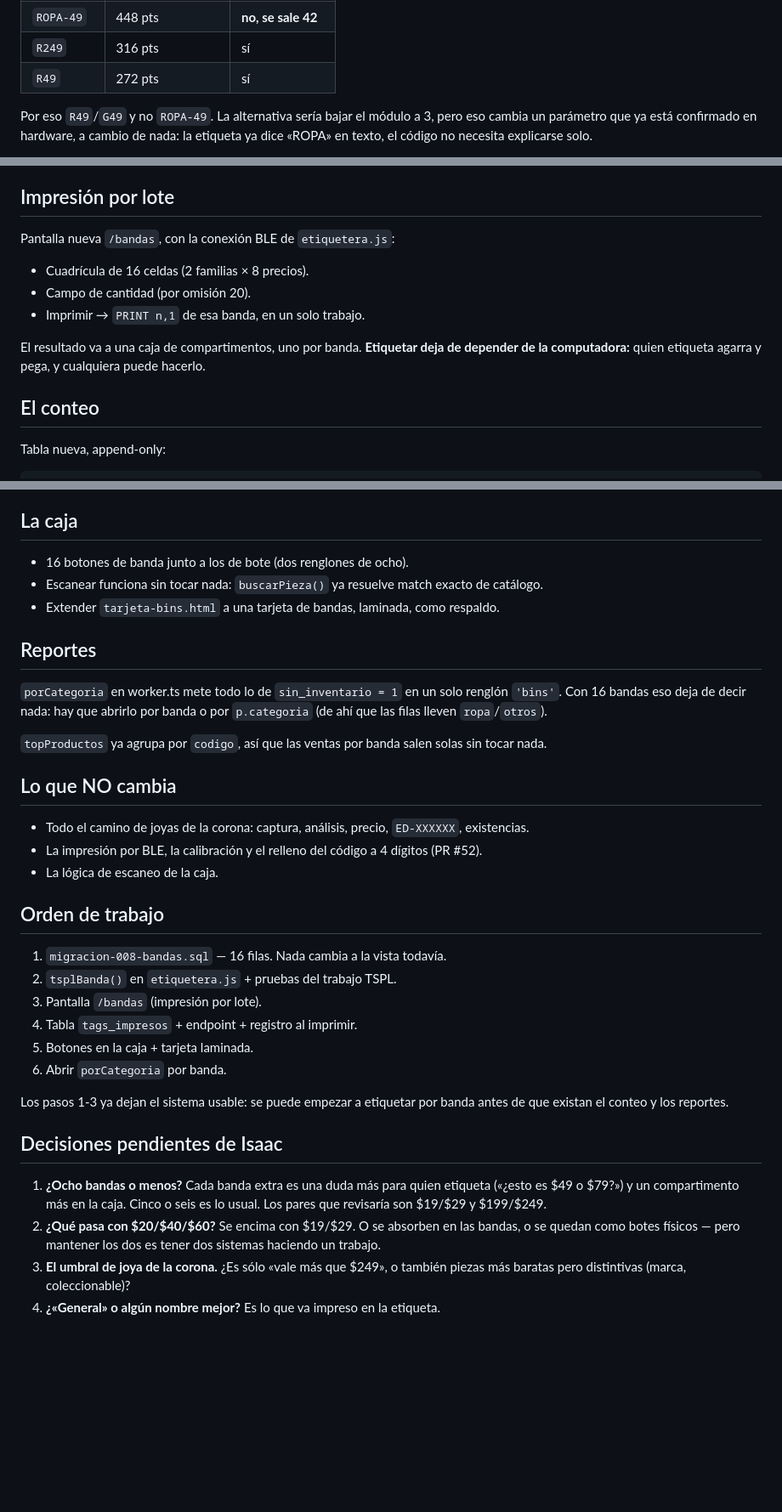
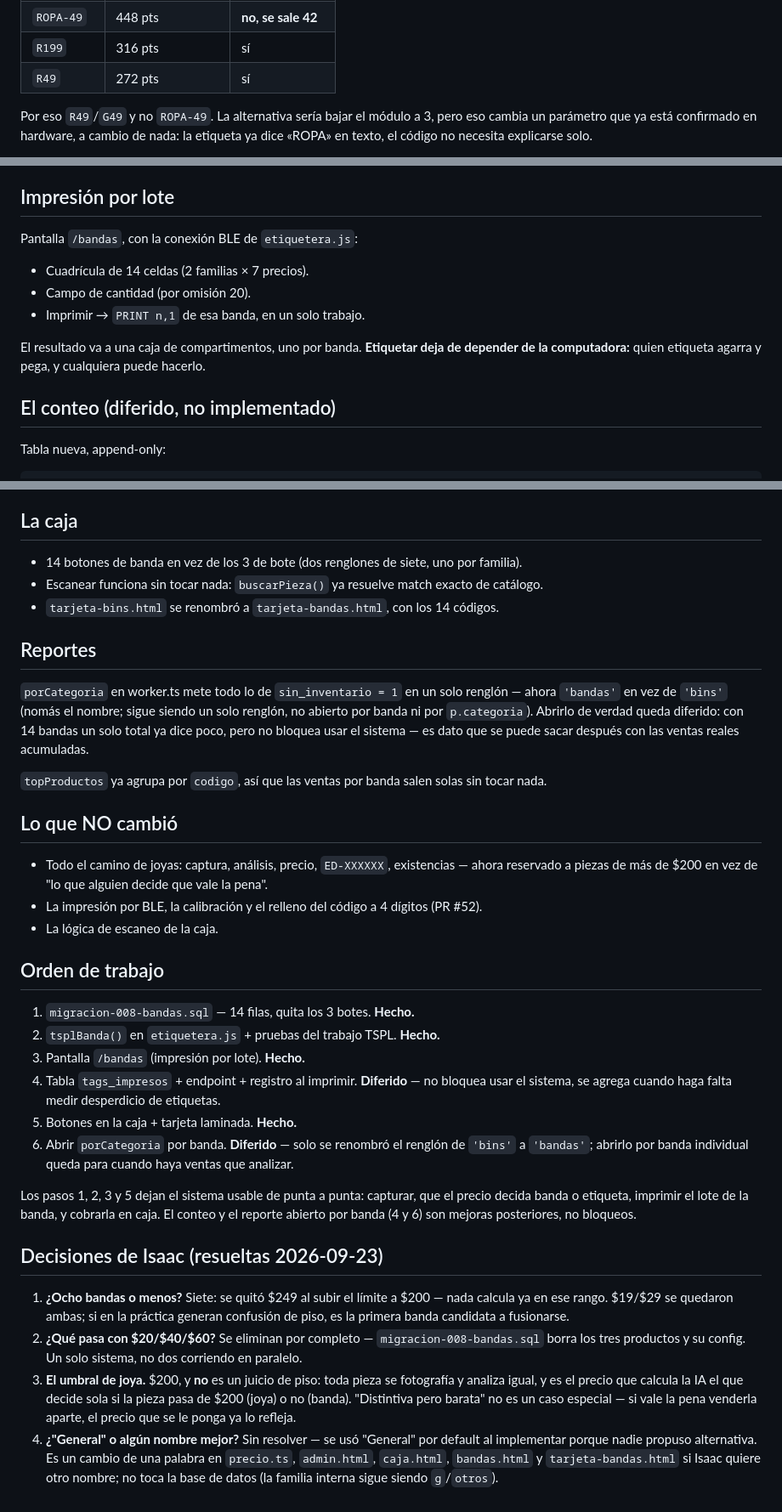
Before and after one commit to iskaar/El-Dolaron-Social-Kit, a Markdown page: docs/PLAN-ETIQUETAS-POR-BANDA.md, 3 parts joined by grey strips. Shown at 85% size. Rendered like a GitHub page; blank space fills up the shorter version.

```diff
--- a/docs/PLAN-ETIQUETAS-POR-BANDA.md
+++ b/docs/PLAN-ETIQUETAS-POR-BANDA.md
@@ -76,5 +94,5 @@ puntos, y la etiqueta tiene 406 de ancho:
 | `ROPA-49` | 448 pts | **no, se sale 42** |
-| `R249` | 316 pts | sí |
+| `R199` | 316 pts | sí |
 | `R49` | 272 pts | sí |
 
 Por eso `R49`/`G49` y no `ROPA-49`. La alternativa sería bajar el módulo a 3, pero eso
@@ -108,16 +126,16 @@ precio». Es la única inteligencia que vale la pena conservar y no cuesta nada.
 
 ## Impresión por lote
 
-Pantalla nueva `/bandas`, con la conexión BLE de `etiquetera.js`:
+Pantalla `/bandas`, con la conexión BLE de `etiquetera.js`:
 
-- Cuadrícula de 16 celdas (2 familias × 8 precios).
+- Cuadrícula de 14 celdas (2 familias × 7 precios).
 - Campo de cantidad (por omisión 20).
 - Imprimir → `PRINT n,1` de esa banda, en un solo trabajo.
 
 El resultado va a una caja de compartimentos, uno por banda. **Etiquetar deja de depender
 de la computadora:** quien etiqueta agarra y pega, y cualquiera puede hacerlo.
 
-## El conteo
+## El conteo (diferido, no implementado)
 
 Tabla nueva, append-only:
 
@@ -140,45 +158,55 @@ superior y para ver tendencia; si el número tiene que ser exacto, es un conteo
 
 ## La caja
 
-- 16 botones de banda junto a los de bote (dos renglones de ocho).
+- 14 botones de banda en vez de los 3 de bote (dos renglones de siete, uno por familia).
 - Escanear funciona sin tocar nada: `buscarPieza()` ya resuelve match exacto de catálogo.
-- Extender `tarjeta-bins.html` a una tarjeta de bandas, laminada, como respaldo.
+- `tarjeta-bins.html` se renombró a `tarjeta-bandas.html`, con los 14 códigos.
 
 ## Reportes
 
-`porCategoria` en worker.ts mete todo lo de `sin_inventario = 1` en un solo renglón
-`'bins'`. Con 16 bandas eso deja de decir nada: hay que abrirlo por banda o por
-`p.categoria` (de ahí que las filas lleven `ropa`/`otros`).
+`porCategoria` en worker.ts mete todo lo de `sin_inventario = 1` en un solo renglón —
+ahora `'bandas'` en vez de `'bins'` (nomás el nombre; sigue siendo un solo renglón, no
+abierto por banda ni por `p.categoria`). Abrirlo de verdad queda diferido: con 14 bandas
+un solo total ya dice poco, pero no bloquea usar el sistema — es dato que se puede sacar
+después con las ventas reales acumuladas.
 
 `topProductos` ya agrupa por `codigo`, así que las ventas por banda salen solas sin
 tocar nada.
 
-## Lo que NO cambia
+## Lo que NO cambió
 
-- Todo el camino de joyas de la corona: captura, análisis, precio, `ED-XXXXXX`, existencias.
+- Todo el camino de joyas: captura, análisis, precio, `ED-XXXXXX`, existencias — ahora
+  reservado a piezas de más de $200 en vez de "lo que alguien decide que vale la pena".
 - La impresión por BLE, la calibración y el relleno del código a 4 dígitos (PR #52).
 - La lógica de escaneo de la caja.
 
 ## Orden de trabajo
 
-1. `migracion-008-bandas.sql` — 16 filas. Nada cambia a la vista todavía.
-2. `tsplBanda()` en `etiquetera.js` + pruebas del trabajo TSPL.
-3. Pantalla `/bandas` (impresión por lote).
-4. Tabla `tags_impresos` + endpoint + registro al imprimir.
-5. Botones en la caja + tarjeta laminada.
-6. Abrir `porCategoria` por banda.
+1. `migracion-008-bandas.sql` — 14 filas, quita los 3 botes. **Hecho.**
+2. `tsplBanda()` en `etiquetera.js` + pruebas del trabajo TSPL. **Hecho.**
+3. Pantalla `/bandas` (impresión por lote). **Hecho.**
+4. Tabla `tags_impresos` + endpoint + registro al imprimir. **Diferido** — no bloquea usar
+   el sistema, se agrega cuando haga falta medir desperdicio de etiquetas.
+5. Botones en la caja + tarjeta laminada. **Hecho.**
+6. Abrir `porCategoria` por banda. **Diferido** — solo se renombró el renglón de `'bins'`
+   a `'bandas'`; abrirlo por banda individual queda para cuando haya ventas que analizar.
 
-Los pasos 1-3 ya dejan el sistema usable: se puede empezar a etiquetar por banda antes de
-que existan el conteo y los reportes.
+Los pasos 1, 2, 3 y 5 dejan el sistema usable de punta a punta: capturar, que el precio
+decida banda o etiqueta, imprimir el lote de la banda, y cobrarla en caja. El conteo y el
+reporte abierto por banda (4 y 6) son mejoras posteriores, no bloqueos.
 
-## Decisiones pendientes de Isaac
+## Decisiones de Isaac (resueltas 2026-09-23)
 
-1. **¿Ocho bandas o menos?** Cada banda extra es una duda más para quien etiqueta
-   («¿esto es $49 o $79?») y un compartimento más en la caja. Cinco o seis es lo usual.
-   Los pares que revisaría son $19/$29 y $199/$249.
-2. **¿Qué pasa con $20/$40/$60?** Se encima con $19/$29. O se absorben en las bandas, o se
-   quedan como botes físicos — pero mantener los dos es tener dos sistemas haciendo un
-   trabajo.
-3. **El umbral de joya de la corona.** ¿Es sólo «vale más que $249», o también piezas más
-   baratas pero distintivas (marca, coleccionable)?
-4. **¿«General» o algún nombre mejor?** Es lo que va impreso en la etiqueta.
+1. **¿Ocho bandas o menos?** Siete: se quitó $249 al subir el límite a $200 — nada calcula
+   ya en ese rango. $19/$29 se quedaron ambas; si en la práctica generan confusión de piso,
+   es la primera banda candidata a fusionarse.
+2. **¿Qué pasa con $20/$40/$60?** Se eliminan por completo — `migracion-008-bandas.sql`
+   borra los tres productos y su config. Un solo sistema, no dos corriendo en paralelo.
+3. **El umbral de joya.** $200, y **no** es un juicio de piso: toda pieza se fotografía y
+   analiza igual, y es el precio que calcula la IA el que decide sola si la pieza pasa de
+   $200 (joya) o no (banda). "Distintiva pero barata" no es un caso especial — si vale la
+   pena venderla aparte, el precio que se le ponga ya lo refleja.
+4. **¿"General" o algún nombre mejor?** Sin resolver — se usó "General" por default al
+   implementar porque nadie propuso alternativa. Es un cambio de una palabra en
+   `precio.ts`, `admin.html`, `caja.html`, `bandas.html` y `tarjeta-bandas.html` si Isaac
+   quiere otro nombre; no toca la base de datos (la familia interna sigue siendo `g`/`otros`).
```
Also changed, not shown: other parts of docs/PLAN-ETIQUETAS-POR-BANDA.md (+49 -31 lines), docs/ARQUITECTURA-ESCANER.md (+3 -3 lines).
